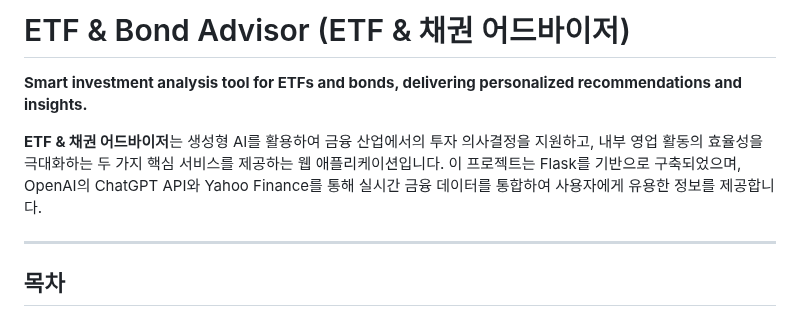
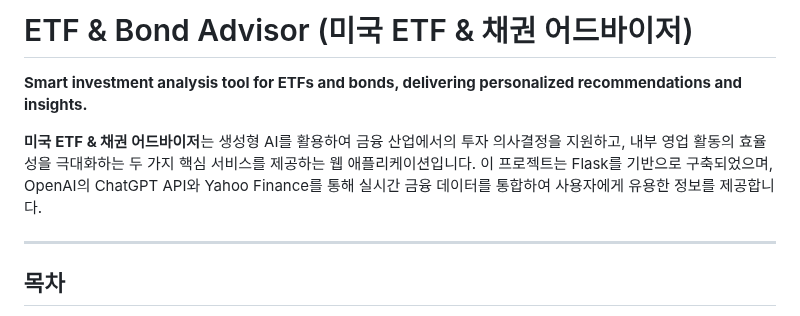
Before and after one commit to gitit36/etf-bond-advisor, a Markdown page: README.md, the part around the change. Drawn GitHub-style.

```diff
--- a/README.md
+++ b/README.md
@@ -1,8 +1,8 @@
-# ETF & Bond Advisor (ETF & 채권 어드바이저)
+# ETF & Bond Advisor (미국 ETF & 채권 어드바이저)
 
 **Smart investment analysis tool for ETFs and bonds, delivering personalized recommendations and insights.**
 
-**ETF & 채권 어드바이저**는 생성형 AI를 활용하여 금융 산업에서의 투자 의사결정을 지원하고, 내부 영업 활동의 효율성을 극대화하는 두 가지 핵심 서비스를 제공하는 웹 애플리케이션입니다. 이 프로젝트는 Flask를 기반으로 구축되었으며, OpenAI의 ChatGPT API와 Yahoo Finance를 통해 실시간 금융 데이터를 통합하여 사용자에게 유용한 정보를 제공합니다.
+**미국 ETF & 채권 어드바이저**는 생성형 AI를 활용하여 금융 산업에서의 투자 의사결정을 지원하고, 내부 영업 활동의 효율성을 극대화하는 두 가지 핵심 서비스를 제공하는 웹 애플리케이션입니다. 이 프로젝트는 Flask를 기반으로 구축되었으며, OpenAI의 ChatGPT API와 Yahoo Finance를 통해 실시간 금융 데이터를 통합하여 사용자에게 유용한 정보를 제공합니다.
 
 ---
 
```
